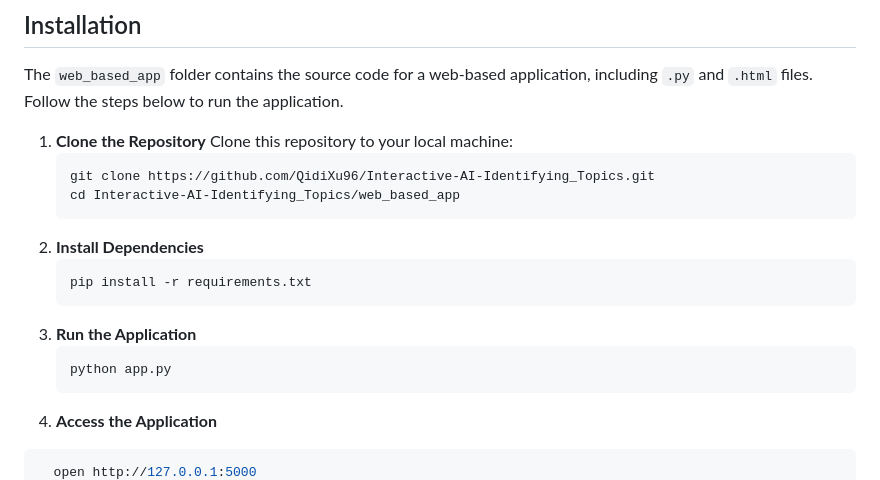
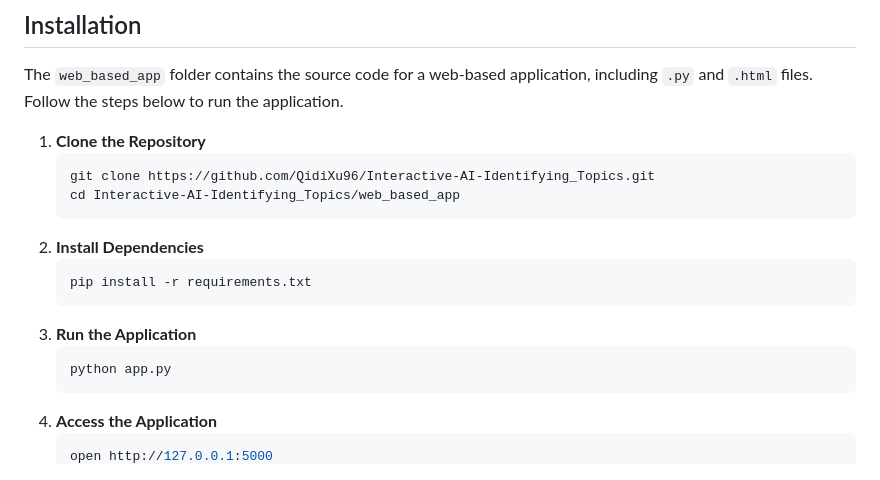
Before and after one commit to QidiXu96/Interactive-AI-for-Identifying-Topics, a Markdown page: README.md, the part around one of its changes. GitHub-like rendering.

````diff
--- a/README.md
+++ b/README.md
@@ -14,7 +14,6 @@ You can visualize the workflow directly by clicking on [topic_identification.ipy
 ## Installation
 The `web_based_app` folder contains the source code for a web-based application, including `.py` and `.html` files. Follow the steps below to run the application.
 1. **Clone the Repository**
-   Clone this repository to your local machine:
    ```bash
    git clone https://github.com/QidiXu96/Interactive-AI-Identifying_Topics.git
    cd Interactive-AI-Identifying_Topics/web_based_app
@@ -25,5 +24,5 @@ The `web_based_app` folder contains the source code for a web-based application,
    ```bash
    python app.py
 4. **Access the Application**
- ```bash
+   ```bash
    open http://127.0.0.1:5000
````
Also changed, not shown: other parts of README.md (+1 -1 lines).
